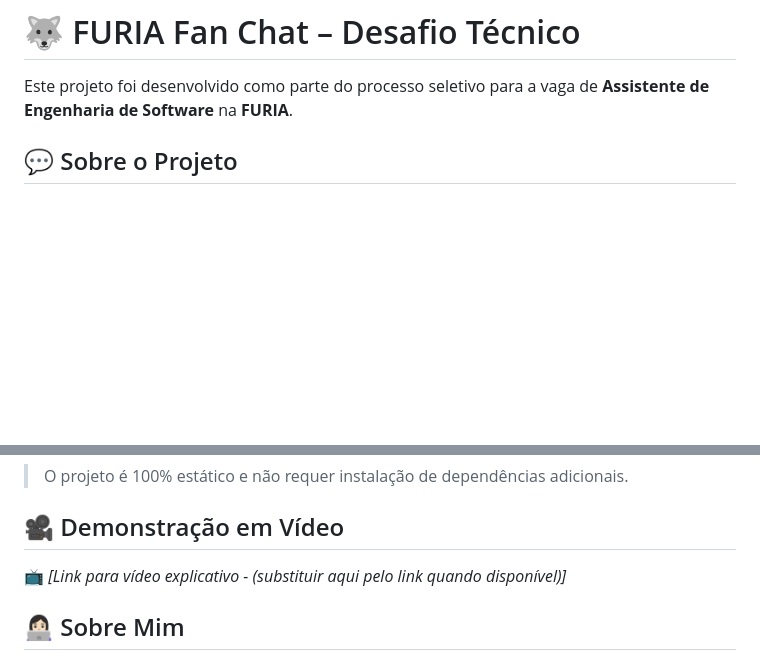
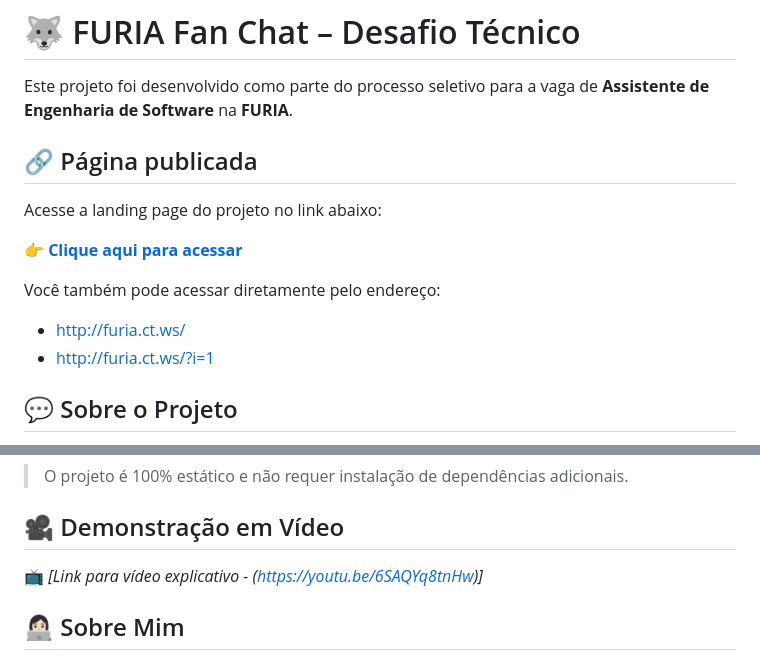
Before and after one commit to KellyAdao/furia, a Markdown page: README.md, 2 parts joined by grey strips. Rendered like a GitHub page; blank space fills up the shorter version.

Commit message:
Chore: adicao do video explicativo no readme

```diff
--- a/README.md
+++ b/README.md
@@ -1,6 +1,17 @@
 # 🐺 FURIA Fan Chat – Desafio Técnico
 
 Este projeto foi desenvolvido como parte do processo seletivo para a vaga de **Assistente de Engenharia de Software** na **FURIA**.
+
+## 🔗 Página publicada
+
+Acesse a landing page do projeto no link abaixo:
+
+👉 **[Clique aqui para acessar](http://furia.ct.ws/)**
+
+Você também pode acessar diretamente pelo endereço:
+
+- http://furia.ct.ws/
+- http://furia.ct.ws/?i=1
 
 ## 💬 Sobre o Projeto
 
@@ -56,7 +67,7 @@ A proposta era criar uma **experiência conversacional para fãs do time de CS d
 
 ## 🎥 Demonstração em Vídeo
 
-📺 _[Link para vídeo explicativo - (substituir aqui pelo link quando disponível)]_
+📺 _[Link para vídeo explicativo - (https://youtu.be/6SAQYq8tnHw)]_
 
 ## 👩🏻‍💻 Sobre Mim
 
```
